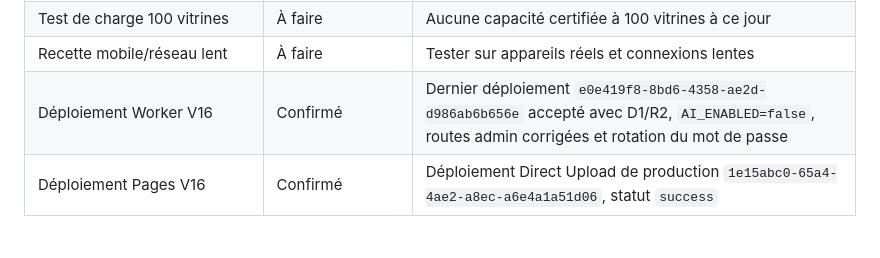
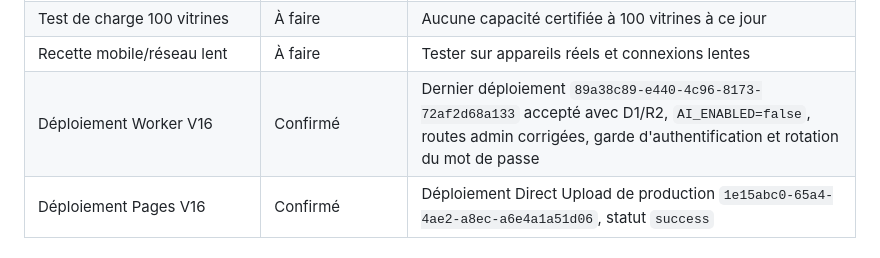
Before and after one commit to e7470701-ops/beninpublio, a Markdown page: docs/ACCEPTANCE_V16.md, the part around the change. GitHub-like rendering.

Commit message:
docs(v16): record latest Worker security deployment

```diff
--- a/docs/ACCEPTANCE_V16.md
+++ b/docs/ACCEPTANCE_V16.md
@@ -23,7 +23,7 @@ Dernière mise à jour : 14 octobre 2026. Le cahier des charges V16 est la sourc
 | Paiement en ligne | Hors MVP | Confirmation et activation manuelles uniquement |
 | Test de charge 100 vitrines | À faire | Aucune capacité certifiée à 100 vitrines à ce jour |
 | Recette mobile/réseau lent | À faire | Tester sur appareils réels et connexions lentes |
-| Déploiement Worker V16 | Confirmé | Dernier déploiement `e0e419f8-8bd6-4358-ae2d-d986ab6b656e` accepté avec D1/R2, `AI_ENABLED=false`, routes admin corrigées et rotation du mot de passe |
+| Déploiement Worker V16 | Confirmé | Dernier déploiement `89a38c89-e440-4c96-8173-72af2d68a133` accepté avec D1/R2, `AI_ENABLED=false`, routes admin corrigées, garde d'authentification et rotation du mot de passe |
 | Déploiement Pages V16 | Confirmé | Déploiement Direct Upload de production `1e15abc0-65a4-4ae2-a8ec-a6e4a1a51d06`, statut `success` |
 
 ## Contrôles manuels obligatoires avant pilote
```
